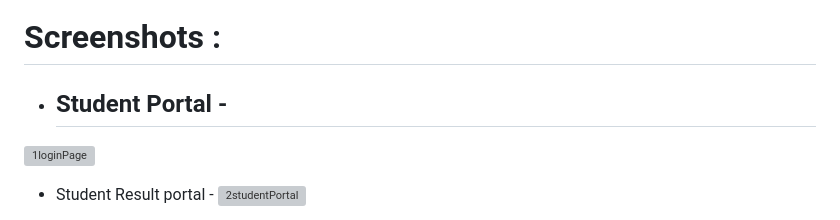
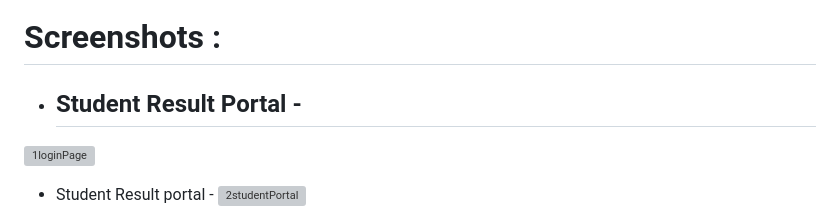
Before and after one commit to Istiaq-Alam/NDUB-Student-Management-System, a Markdown page: README.md, the part around the change printed below. Drawn GitHub-style; grey boxes are pictures that could not be loaded.

```diff
--- a/README.md
+++ b/README.md
@@ -62,7 +62,7 @@ Start the server
 - **Improved Communication :** Fosters better communication between students and administrators regarding academic performance.
 This system provides a user-friendly and secure platform for Notre Dame University to effectively manage student results and information, ultimately contributing to a more efficient and transparent academic experience.
 # Screenshots :
-- ## Student Portal -
+- ## Student Result Portal -
 ![1loginPage](https://github.com/Istiaq-Alam/NDUB-Student-Management-System/assets/168295675/ee664aaa-4841-4c9f-98d1-baad228e3a24)
 - Student Result portal -
 ![2studentPortal](https://github.com/Istiaq-Alam/NDUB-Student-Management-System/assets/168295675/3b034253-7d18-4e58-9955-5567a3aec85c)
```
Also changed, not shown: other parts of README.md (+1 -1 lines).
